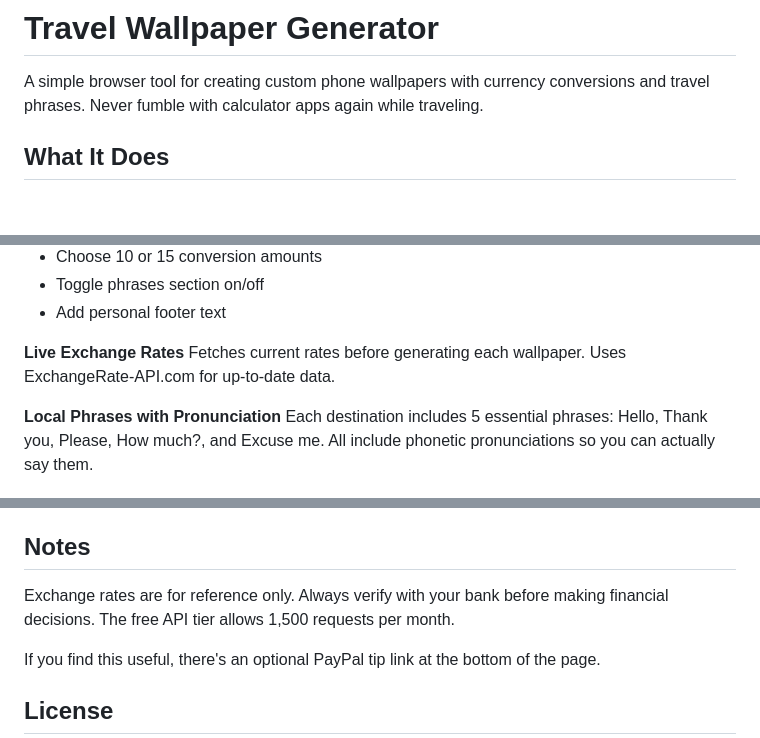
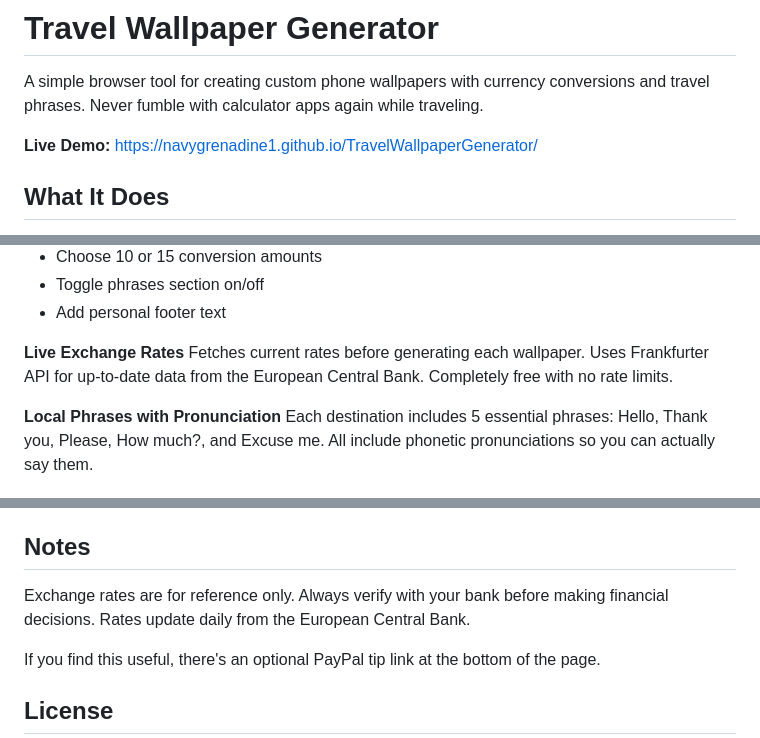
Before and after one commit to NavyGrenadine1/TravelWallpaperGenerator, a Markdown page: README.md, 3 parts joined by grey strips. GitHub-like rendering; blank space fills up the shorter version.

```diff
--- a/README.md
+++ b/README.md
@@ -2,6 +1,8 @@
 # Travel Wallpaper Generator
 
 A simple browser tool for creating custom phone wallpapers with currency conversions and travel phrases. Never fumble with calculator apps again while traveling.
+
+**Live Demo:** https://navygrenadine1.github.io/TravelWallpaperGenerator/
 
 ## What It Does
 
@@ -24,7 +25,7 @@ Creates wallpapers optimized for iPhone, Samsung Galaxy, or Google Pixel. The la
 - Add personal footer text
 
 **Live Exchange Rates**
-Fetches current rates before generating each wallpaper. Uses ExchangeRate-API.com for up-to-date data.
+Fetches current rates before generating each wallpaper. Uses Frankfurter API for up-to-date data from the European Central Bank. Completely free with no rate limits.
 
 **Local Phrases with Pronunciation**
 Each destination includes 5 essential phrases: Hello, Thank you, Please, How much?, and Excuse me. All include phonetic pronunciations so you can actually say them.
@@ -84,7 +85,7 @@ No data collection. Photos are processed locally and never leave your browser. T
 
 ## Notes
 
-Exchange rates are for reference only. Always verify with your bank before making financial decisions. The free API tier allows 1,500 requests per month.
+Exchange rates are for reference only. Always verify with your bank before making financial decisions. Rates update daily from the European Central Bank.
 
 If you find this useful, there's an optional PayPal tip link at the bottom of the page.
 
```
Also changed, not shown: other parts of README.md (+0 -1 lines).
